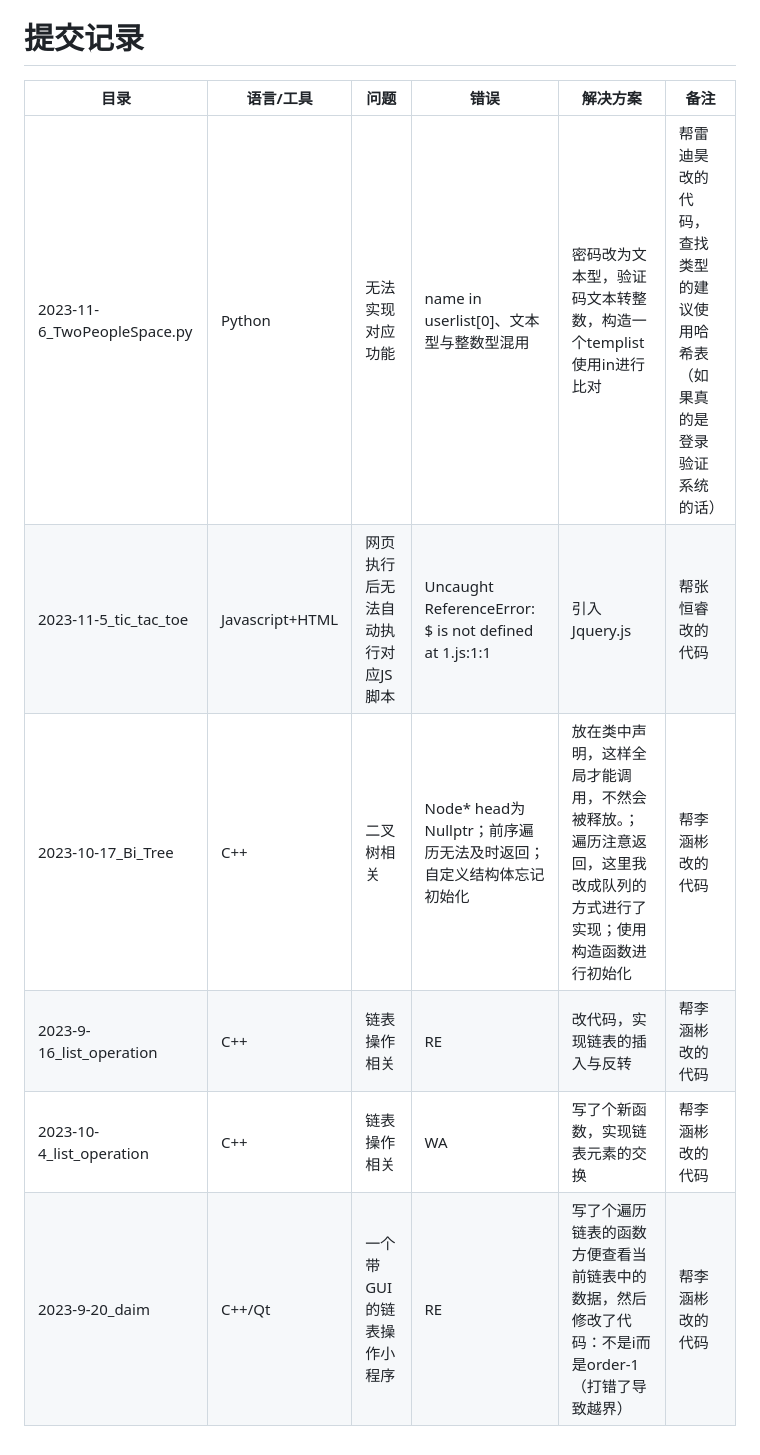
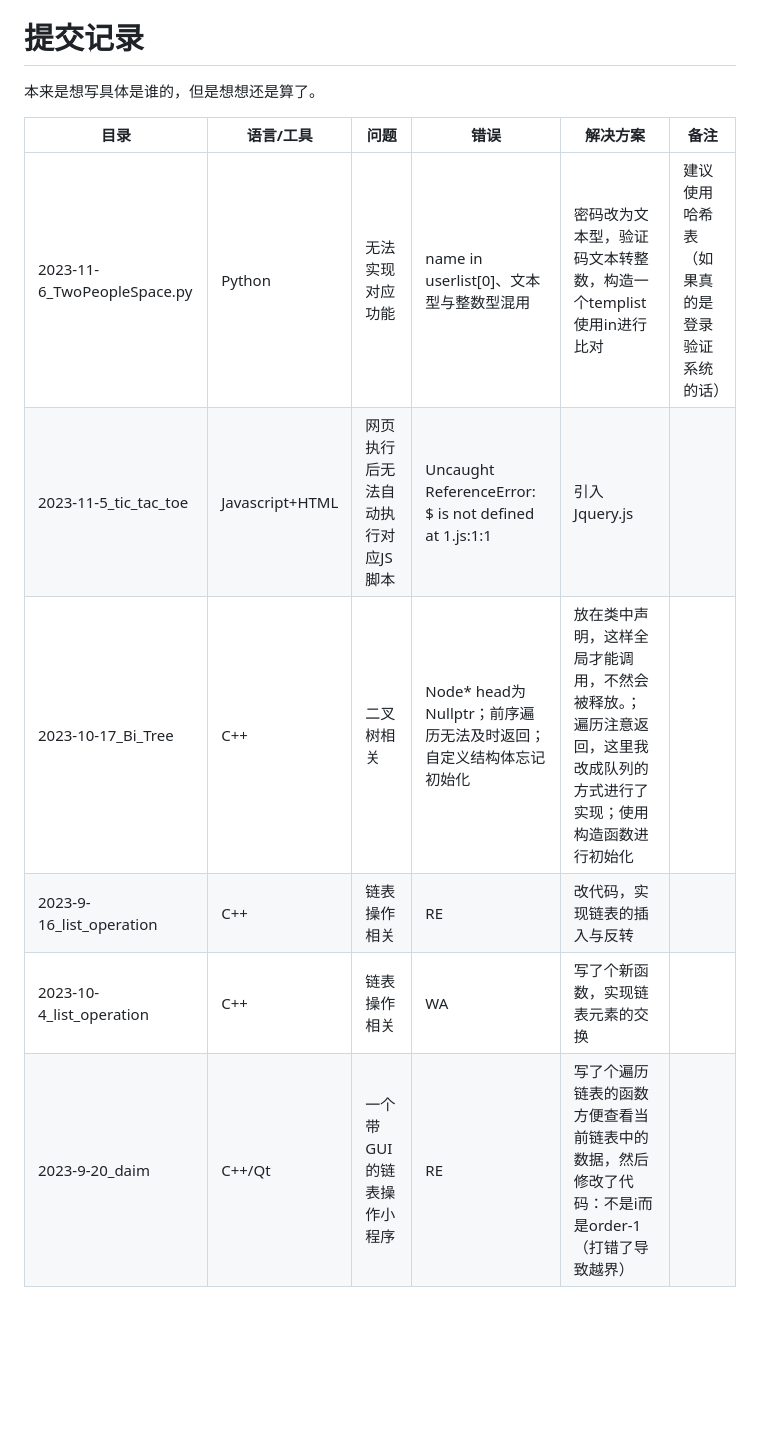
Before and after one commit to Blue16-WangFudi/class_source, a Markdown page: README.md, the part around the change. Drawn GitHub-style; blank space fills up the shorter version.

Commit message:
修改README部分内容

```diff
--- a/README.md
+++ b/README.md
@@ -13,11 +13,14 @@ my_coding是我学习过程自己写的代码，什么都有。其中algorithm
 下面解决方案我是尽量按照他们的思路改的，实际上并不是最优解，如果我写应该不会用这些思路。
 
 # 提交记录
-| 目录                        | 语言/工具       | 问题                             | 错误                                                         | 解决方案                                                     | 备注                                                         |
-| --------------------------- | --------------- | -------------------------------- | ------------------------------------------------------------ | ------------------------------------------------------------ | ------------------------------------------------------------ |
-| 2023-11-6_TwoPeopleSpace.py | Python          | 无法实现对应功能                 | name in userlist[0]、文本型与整数型混用                      | 密码改为文本型，验证码文本转整数，构造一个templist使用in进行比对 | 帮雷迪昊改的代码，查找类型的建议使用哈希表（如果真的是登录验证系统的话） |
-| 2023-11-5_tic_tac_toe       | Javascript+HTML | 网页执行后无法自动执行对应JS脚本 | Uncaught ReferenceError: $ is not defined    at 1.js:1:1     | 引入Jquery.js                                                | 帮张恒睿改的代码                                             |
-| 2023-10-17_Bi_Tree          | C++             | 二叉树相关                       | Node* head为Nullptr；前序遍历无法及时返回；自定义结构体忘记初始化 | 放在类中声明，这样全局才能调用，不然会被释放。；遍历注意返回，这里我改成队列的方式进行了实现；使用构造函数进行初始化 | 帮李涵彬改的代码                                             |
-| 2023-9-16_list_operation    | C++             | 链表操作相关                     | RE                                                           | 改代码，实现链表的插入与反转                                 | 帮李涵彬改的代码                                             |
-| 2023-10-4_list_operation    | C++             | 链表操作相关                     | WA                                                           | 写了个新函数，实现链表元素的交换                             | 帮李涵彬改的代码                                             |
-| 2023-9-20_daim              | C++/Qt          | 一个带GUI的链表操作小程序        | RE                                                           | 写了个遍历链表的函数方便查看当前链表中的数据，然后修改了代码：不是i而是order-1（打错了导致越界） | 帮李涵彬改的代码                                             |
+
+本来是想写具体是谁的，但是想想还是算了。
+
+| 目录                        | 语言/工具       | 问题                             | 错误                                                         | 解决方案                                                     | 备注                                         |
+| --------------------------- | --------------- | -------------------------------- | ------------------------------------------------------------ | ------------------------------------------------------------ | -------------------------------------------- |
+| 2023-11-6_TwoPeopleSpace.py | Python          | 无法实现对应功能                 | name in userlist[0]、文本型与整数型混用                      | 密码改为文本型，验证码文本转整数，构造一个templist使用in进行比对 | 建议使用哈希表（如果真的是登录验证系统的话） |
+| 2023-11-5_tic_tac_toe       | Javascript+HTML | 网页执行后无法自动执行对应JS脚本 | Uncaught ReferenceError: $ is not defined    at 1.js:1:1     | 引入Jquery.js                                                |                                              |
+| 2023-10-17_Bi_Tree          | C++             | 二叉树相关                       | Node* head为Nullptr；前序遍历无法及时返回；自定义结构体忘记初始化 | 放在类中声明，这样全局才能调用，不然会被释放。；遍历注意返回，这里我改成队列的方式进行了实现；使用构造函数进行初始化 |                                              |
+| 2023-9-16_list_operation    | C++             | 链表操作相关                     | RE                                                           | 改代码，实现链表的插入与反转                                 |                                              |
+| 2023-10-4_list_operation    | C++             | 链表操作相关                     | WA                                                           | 写了个新函数，实现链表元素的交换                             |                                              |
+| 2023-9-20_daim              | C++/Qt          | 一个带GUI的链表操作小程序        | RE                                                           | 写了个遍历链表的函数方便查看当前链表中的数据，然后修改了代码：不是i而是order-1（打错了导致越界） |                                              |
```
